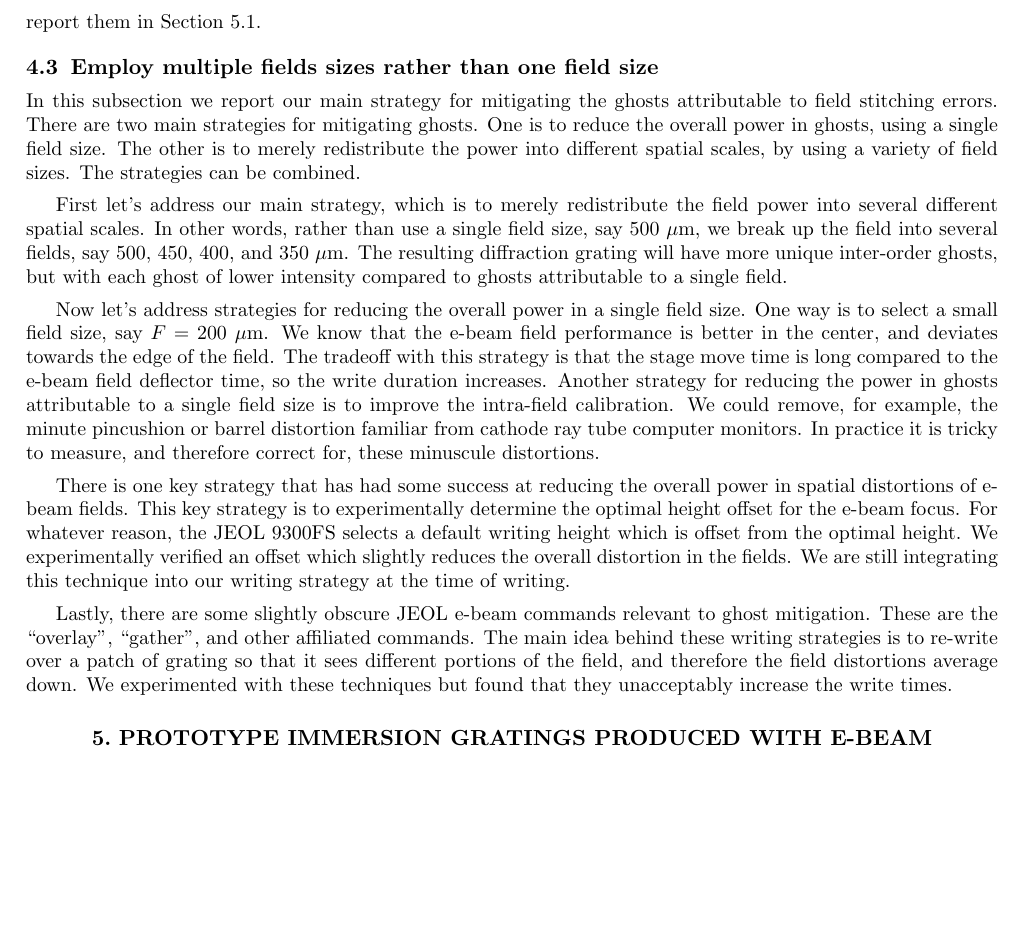
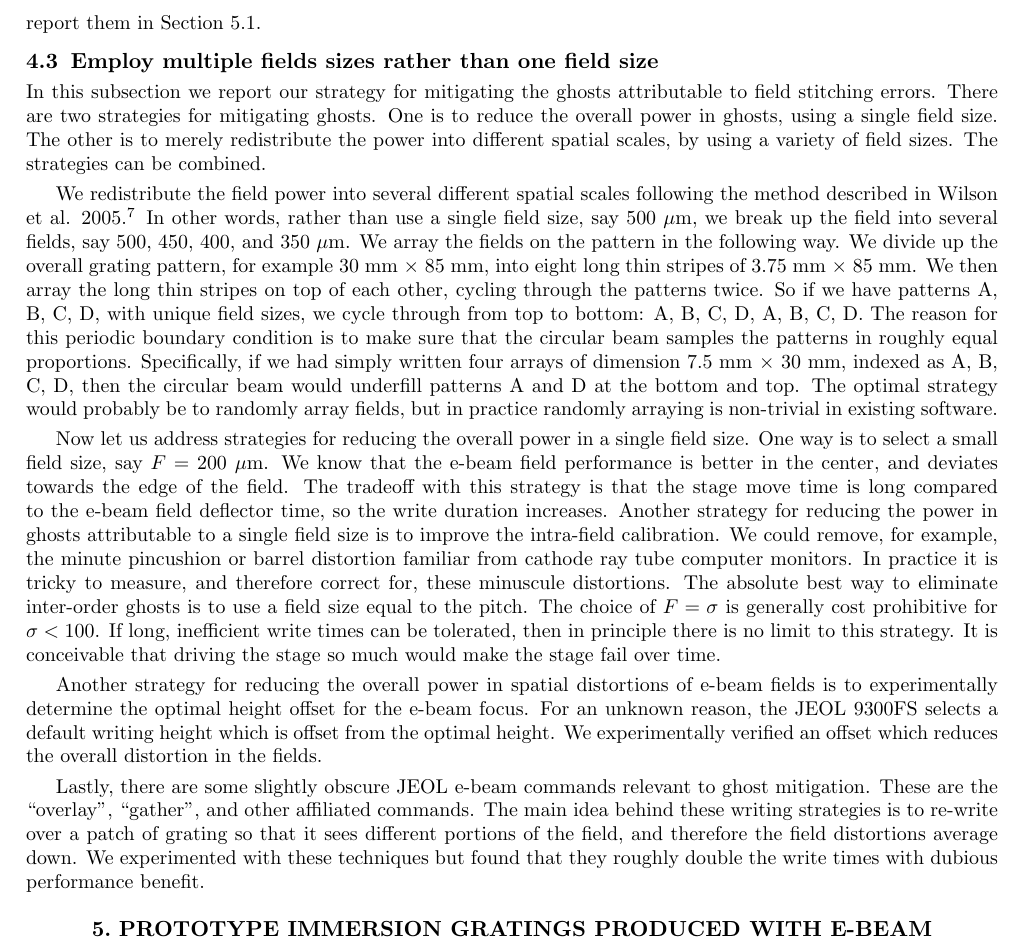
Before and after one commit to Echelle/SPIE_2014_ebeam, a LaTeX paper (SPIE_2014_ebeam.tex): part of page 9 of 15, cut so that both start at the same text, the shorter picture padded with empty space. Compiled offline with pdfLaTeX.

Commit message:
putting in some more edits from DTJ

```diff
--- a/SPIE_2014_ebeam.tex
+++ b/SPIE_2014_ebeam.tex
@@ -226,15 +226,15 @@ In principle it is possible to predict the ghost levels relative to the main dif
 
 \subsection{Employ multiple fields sizes rather than one field size}
 \label{sec:MultipleFields}
-In this subsection we report our main strategy for mitigating the ghosts attributable to field stitching errors.  There are two main strategies for mitigating ghosts.  One is to reduce the overall power in ghosts, using a single field size.  The other is to merely redistribute the power into different spatial scales, by using a variety of field sizes.  The strategies can be combined.
+In this subsection we report our strategy for mitigating the ghosts attributable to field stitching errors.  There are two strategies for mitigating ghosts.  One is to reduce the overall power in ghosts, using a single field size.  The other is to merely redistribute the power into different spatial scales, by using a variety of field sizes.  The strategies can be combined.
 
-First let's address our main strategy, which is to merely redistribute the field power into several different spatial scales.  In other words, rather than use a single field size, say 500 $\mu$m, we break up the field into several fields, say 500, 450, 400, and 350 $\mu$m.  The resulting diffraction grating will have more unique inter-order ghosts, but with each ghost of lower intensity compared to ghosts attributable to a single field.
+We redistribute the field power into several different spatial scales following the method described in Wilson et al. 2005\cite{2005SPIE.5720...68W}.  In other words, rather than use a single field size, say 500 $\mu$m, we break up the field into several fields, say 500, 450, 400, and 350 $\mu$m.  We array the fields on the pattern in the following way.  We divide up the overall grating pattern, for example 30 mm $\times$ 85 mm, into eight long thin stripes of 3.75 mm $\times$ 85 mm.  We then array the long thin stripes on top of each other, cycling through the patterns twice.  So if we have patterns A, B, C, D, with unique field sizes, we cycle through from top to bottom: A, B, C, D, A, B, C, D.  The reason for this periodic boundary condition is to make sure that the circular beam samples the patterns in roughly equal proportions.  Specifically, if we had simply written four arrays of dimension 7.5 mm $\times$ 30 mm, indexed as A, B, C, D, then the circular beam would underfill patterns A and D at the bottom and top.  The optimal strategy would probably be to randomly array fields, but in practice randomly arraying is non-trivial in existing software.
 
-Now let's address strategies for reducing the overall power in a single field size.  One way is to select a small field size, say $F=$ 200 $\mu$m.   We know that the e-beam field performance is better in the center, and deviates towards the edge of the field.  The tradeoff with this strategy is that the stage move time is long compared to the e-beam field deflector time, so the write duration increases.  Another strategy for reducing the power in ghosts attributable to a single field size is to improve the intra-field calibration.   We could remove, for example, the minute pincushion or barrel distortion familiar from cathode ray tube computer monitors.  In practice it is tricky to measure, and therefore correct for, these minuscule distortions.
+Now let us address strategies for reducing the overall power in a single field size.  One way is to select a small field size, say $F=$ 200 $\mu$m.   We know that the e-beam field performance is better in the center, and deviates towards the edge of the field.  The tradeoff with this strategy is that the stage move time is long compared to the e-beam field deflector time, so the write duration increases.  Another strategy for reducing the power in ghosts attributable to a single field size is to improve the intra-field calibration.   We could remove, for example, the minute pincushion or barrel distortion familiar from cathode ray tube computer monitors.  In practice it is tricky to measure, and therefore correct for, these minuscule distortions.  The absolute best way to eliminate inter-order ghosts is to use a field size equal to the pitch.  The choice of $F= \sigma$ is generally cost prohibitive for $\sigma <100$.  If long, inefficient write times can be tolerated, then in principle there is no limit to this strategy.  It is conceivable that driving the stage so much would make the stage fail over time.
 
-There is one key strategy that has had some success at reducing the overall power in spatial distortions of e-beam fields.  This key strategy is to experimentally determine the optimal height offset for the e-beam focus.  For whatever reason, the JEOL 9300FS selects a default writing height which is offset from the optimal height.  We experimentally verified an offset which slightly reduces the overall distortion in the fields.  We are still integrating this technique into our writing strategy at the time of writing.
+Another strategy for reducing the overall power in spatial distortions of e-beam fields is to experimentally determine the optimal height offset for the e-beam focus.  For an unknown reason, the JEOL 9300FS selects a default writing height which is offset from the optimal height.  We experimentally verified an offset which reduces the overall distortion in the fields.
 
-Lastly, there are some slightly obscure JEOL e-beam commands relevant to ghost mitigation.  These are the ``overlay'', ``gather'', and other affiliated commands.  The main idea behind these writing strategies is to re-write over a patch of grating so that it sees different portions of the field, and therefore the field distortions average down.  We experimented with these techniques but found that they unacceptably increase the write times.
+Lastly, there are some slightly obscure JEOL e-beam commands relevant to ghost mitigation.  These are the ``overlay'', ``gather'', and other affiliated commands.  The main idea behind these writing strategies is to re-write over a patch of grating so that it sees different portions of the field, and therefore the field distortions average down.  We experimented with these techniques but found that they roughly double the write times with dubious performance benefit.
 
 \section{Prototype immersion gratings produced with e-beam patterning}
 
```
